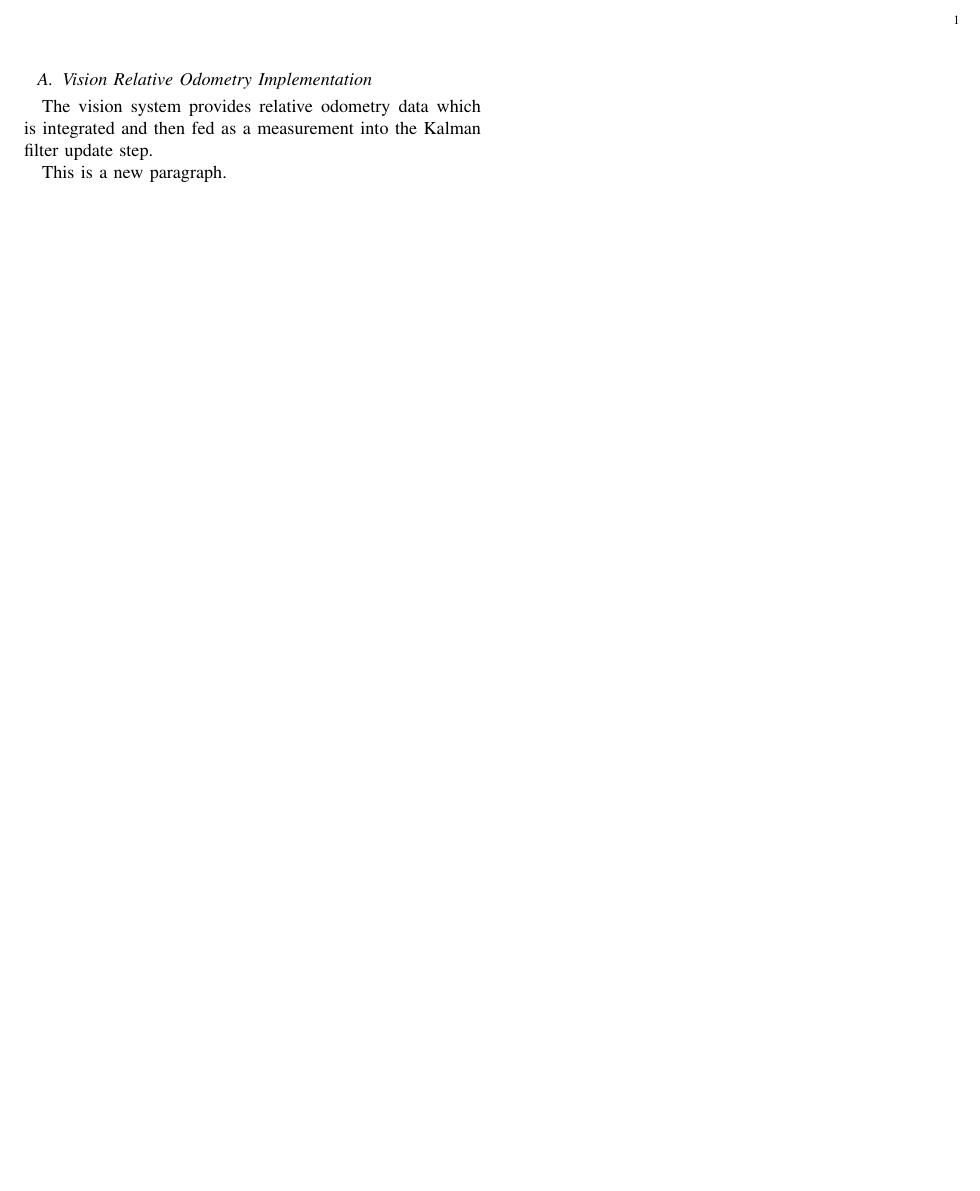
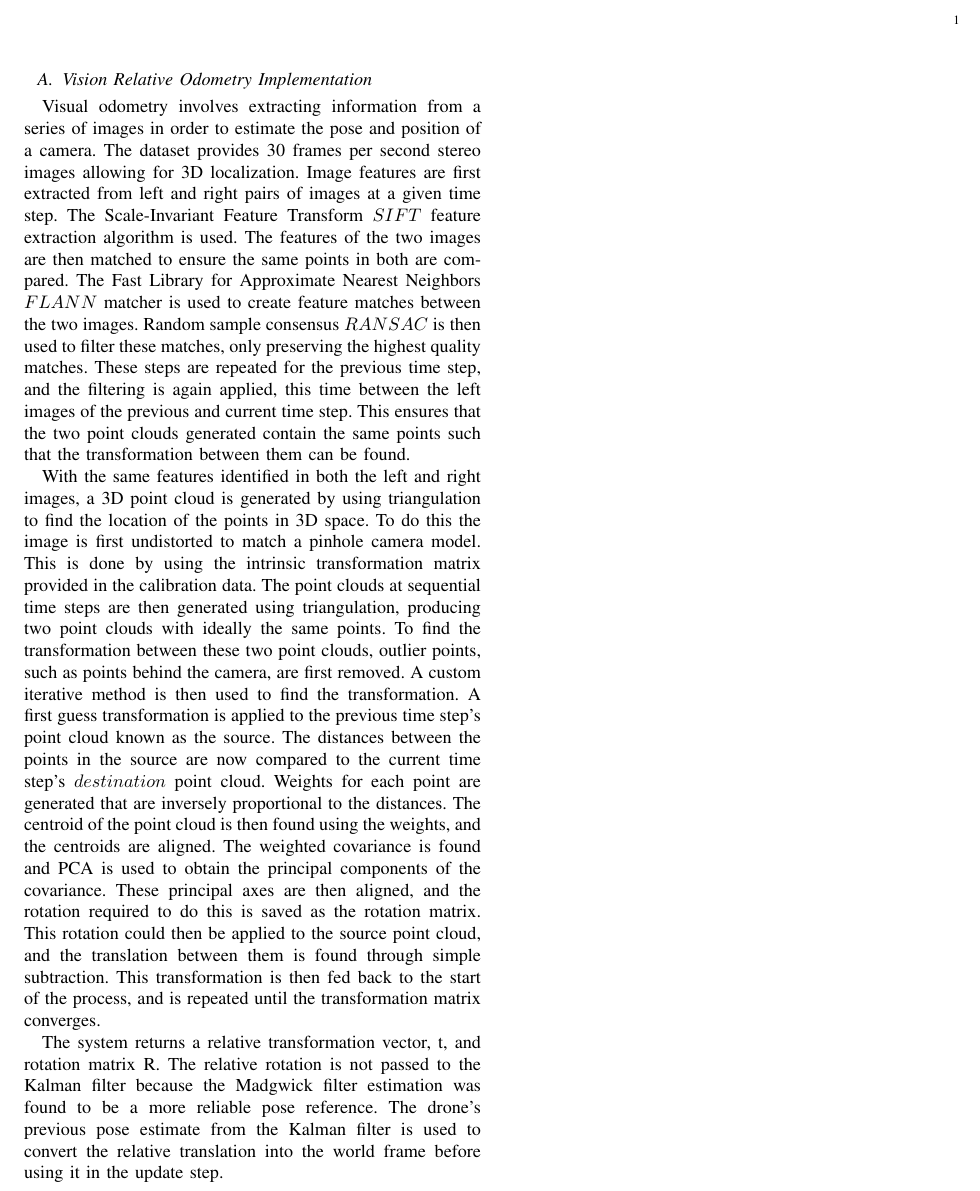
Before and after one commit to sahil-kale/fpv-drone-vio, a LaTeX document (report/vision_relative_odometry.tex): part of the page, cut so that both start at the same text, the shorter picture padded with empty space. Compiled offline with pdfLaTeX.

Commit message:
Added Aaron's text

```diff
--- a/report/vision_relative_odometry.tex
+++ b/report/vision_relative_odometry.tex
@@ -2,8 +2,12 @@
 \begin{document}
 
 \subsection{Vision Relative Odometry Implementation}
-The vision system provides relative odometry data which is integrated and then fed as a measurement into the Kalman filter update step.
 
-This is a new paragraph.
+Visual odometry involves extracting information from a series of images in order to estimate the pose and position of a camera. The dataset provides 30 frames per second stereo images allowing for 3D localization.
+Image features are first extracted from left and right pairs of images at a given time step. The Scale-Invariant Feature Transform \(SIFT\) feature extraction algorithm is used. The features of the two images are then matched to ensure the same points in both are compared. The Fast Library for Approximate Nearest Neighbors \(FLANN\) matcher is used to create feature matches between the two images.  Random sample consensus \(RANSAC\) is then used to filter these matches, only preserving the highest quality matches.  These steps are repeated for the previous time step, and the filtering is again applied, this time between the left images of the previous and current time step. This ensures that the two point clouds generated contain the same points such that the transformation between them can be found.
+
+With the same features identified in both the left and right images, a 3D point cloud is generated by using triangulation to find the location of the points in 3D space. To do this the image is first undistorted to match a pinhole camera model. This is done by using the intrinsic transformation matrix provided in the calibration data. The point clouds at sequential time steps are then generated using triangulation, producing two point clouds with ideally the same points. To find the transformation between these two point clouds, outlier points, such as points behind the camera, are first removed. A custom iterative method is then used to find the transformation. A first guess transformation is applied to the previous time step's point cloud known as the source. The distances between the points in the source are now compared to the current time step's \(destination\) point cloud. Weights for each point are generated that are inversely proportional to the distances. The centroid of the point cloud is then found using the weights, and the centroids are aligned. The weighted covariance is found and PCA is used to obtain the principal components of the covariance. These principal axes are then aligned, and the rotation required to do this is saved as the rotation matrix. This rotation could then be applied to the source point cloud, and the translation between them is found through simple subtraction. This transformation is then fed back to the start of the process, and is repeated until the transformation matrix converges.
+
+The system returns a relative transformation vector, t, and rotation matrix R. The relative rotation is not passed to the Kalman filter because the Madgwick filter estimation was found to be a more reliable pose reference. The drone's previous pose estimate from the Kalman filter is used to convert the relative translation into the world frame before using it in the update step.
 
 \end{document}
```
